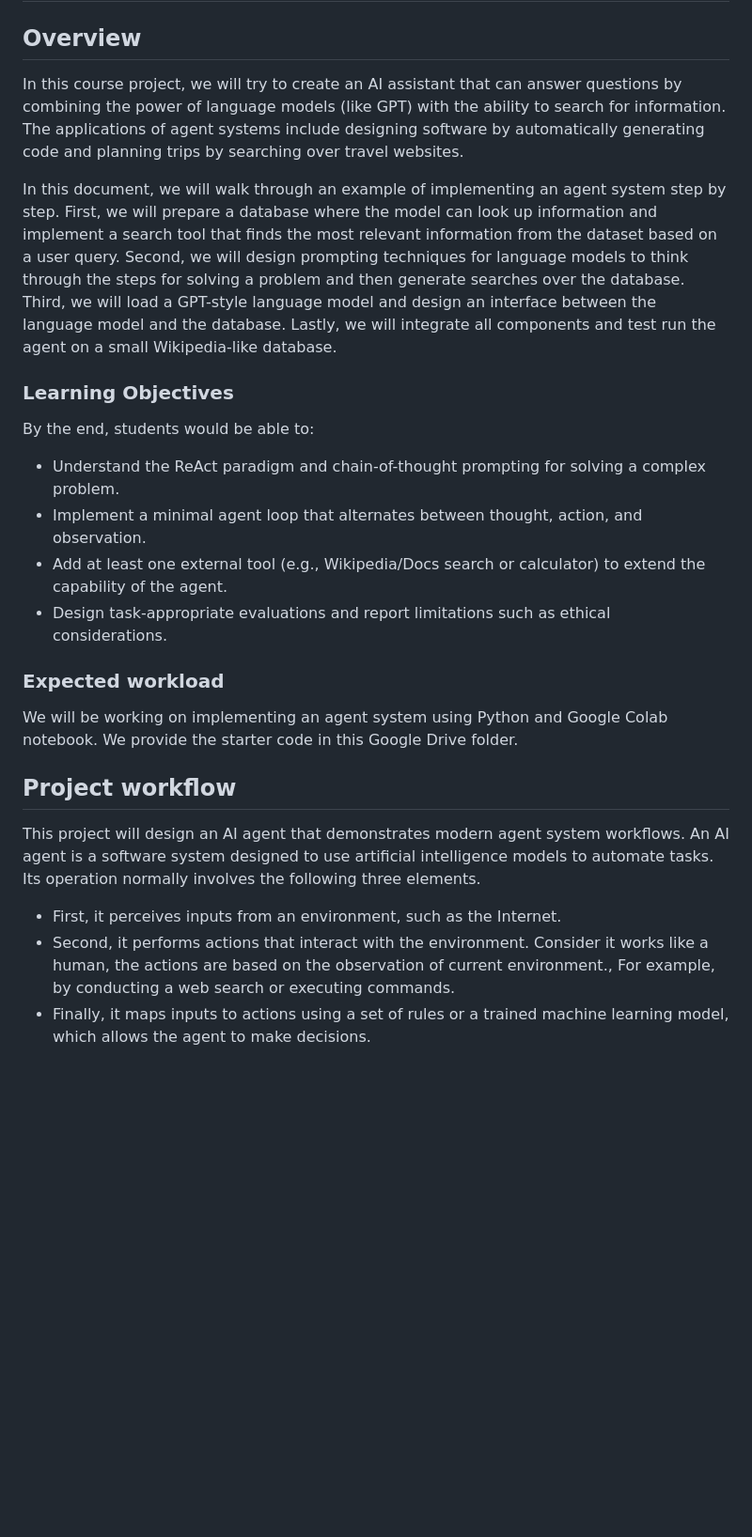
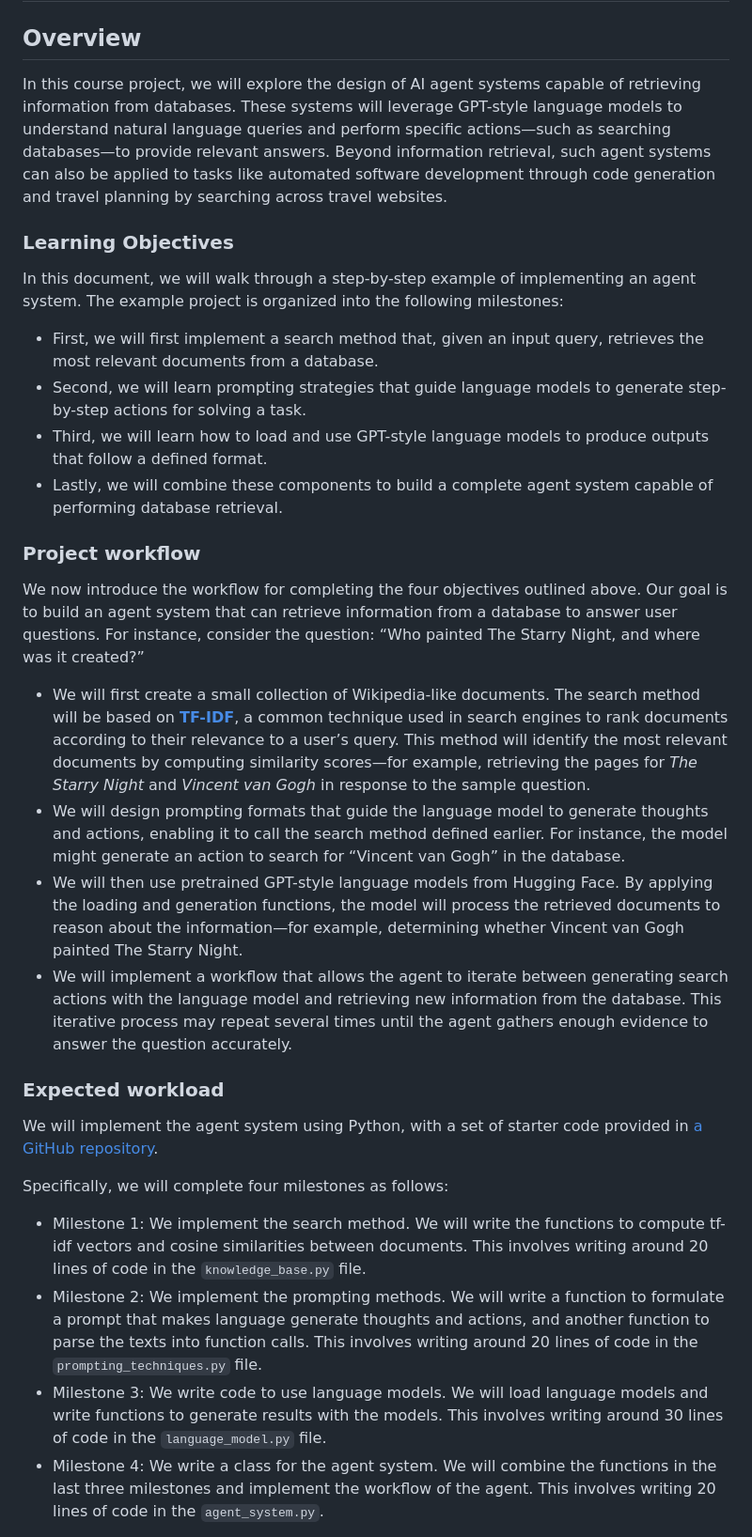
Before and after one commit to SamNie2027/Search_NEU_agentic, a Markdown page: README.md, the part around the change printed below. Shown: that part at 94% size. GitHub-like rendering; blank space fills up the shorter version.

Commit message:
update documents

```diff
--- a/README.md
+++ b/README.md
@@ -2,26 +2,34 @@
 
 ## Overview
 
-In this course project, we will try to create an AI assistant that can answer questions by combining the power of language models (like GPT) with the ability to search for information. The applications of agent systems include designing software by automatically generating code and planning trips by searching over travel websites.
-
-In this document, we will walk through an example of implementing an agent system step by step. First, we will prepare a database where the model can look up information and implement a search tool that finds the most relevant information from the dataset based on a user query. Second, we will design prompting techniques for language models to think through the steps for solving a problem and then generate searches over the database. Third, we will load a GPT-style language model and design an interface between the language model and the database. Lastly, we will integrate all components and test run the agent on a small Wikipedia-like database.
+In this course project, we will explore the design of AI agent systems capable of retrieving information from databases. These systems will leverage GPT-style language models to understand natural language queries and perform specific actions—such as searching databases—to provide relevant answers. Beyond information retrieval, such agent systems can also be applied to tasks like automated software development through code generation and travel planning by searching across travel websites.
 
 ### Learning Objectives
 
-By the end, students would be able to:
-- Understand the ReAct paradigm and chain-of-thought prompting for solving a complex problem.
-- Implement a minimal agent loop that alternates between thought, action, and observation.
-- Add at least one external tool (e.g., Wikipedia/Docs search or calculator) to extend the capability of the agent.
-- Design task-appropriate evaluations and report limitations such as ethical considerations.
+In this document, we will walk through a step-by-step example of implementing an agent system. The example project is organized into the following milestones:
+
+- First, we will first implement a search method that, given an input query, retrieves the most relevant documents from a database.
+- Second, we will learn prompting strategies that guide language models to generate step-by-step actions for solving a task.
+- Third, we will learn how to load and use GPT-style language models to produce outputs that follow a defined format.
+- Lastly, we will combine these components to build a complete agent system capable of performing database retrieval.
+
+### Project workflow
+
+We now introduce the workflow for completing the four objectives outlined above. Our goal is to build an agent system that can retrieve information from a database to answer user questions. For instance, consider the question: “Who painted The Starry Night, and where was it created?”
+
+- We will first create a small collection of Wikipedia-like documents. The search method will be based on [**TF-IDF**](https://en.wikipedia.org/wiki/Tf–idf), a common technique used in search engines to rank documents according to their relevance to a user’s query. This method will identify the most relevant documents by computing similarity scores—for example, retrieving the pages for *The Starry Night* and *Vincent van Gogh* in response to the sample question.
+- We will design prompting formats that guide the language model to generate thoughts and actions, enabling it to call the search method defined earlier. For instance, the model might generate an action to search for “Vincent van Gogh” in the database.
+- We will then use pretrained GPT-style language models from Hugging Face. By applying the loading and generation functions, the model will process the retrieved documents to reason about the information—for example, determining whether Vincent van Gogh painted The Starry Night.
+- We will implement a workflow that allows the agent to iterate between generating search actions with the language model and retrieving new information from the database. This iterative process may repeat several times until the agent gathers enough evidence to answer the question accurately.
 
 ### Expected workload
 
-We will be working on implementing an agent system using Python and Google Colab notebook. We provide the starter code in this Google Drive folder.
+We will implement the agent system using Python, with a set of starter code provided in [a GitHub repository](https://github.com/VirtuosoResearch/CS4100_project).
 
-## Project workflow
-This project will design an AI agent that demonstrates modern agent system workflows. An AI agent is a software system designed to use artificial intelligence models to automate tasks. Its operation normally involves the following three elements.
+Specifically, we will complete four milestones as follows:
 
-- First, it perceives inputs from an environment, such as the Internet.
-- Second, it performs actions that interact with the environment. Consider it works like a human, the actions are based on the observation of current environment., For example, by conducting a web search or executing commands.
-- Finally, it maps inputs to actions using a set of rules or a trained machine learning model, which allows the agent to make decisions.
+- Milestone 1: We implement the search method. We will write the functions to compute tf-idf vectors and cosine similarities between documents. This involves writing around 20 lines of code in the `knowledge_base.py` file.
+- Milestone 2: We implement the prompting methods. We will write a function to formulate a prompt that makes language generate thoughts and actions, and another function to parse the texts into function calls. This involves writing around 20 lines of code in the `prompting_techniques.py` file.
+- Milestone 3: We write code to use language models. We will load language models and write functions to generate results with the models. This involves writing around 30 lines of code in the `language_model.py` file.
+- Milestone 4: We write a class for the agent system. We will combine the functions in the last three milestones and implement the workflow of the agent. This involves writing 20 lines of code in the `agent_system.py`.
 
```
Also changed, not shown: other parts of README.md (+27 -6 lines), Set-up-a-Local-Python-Environment.md (added, +78 -0 lines).
